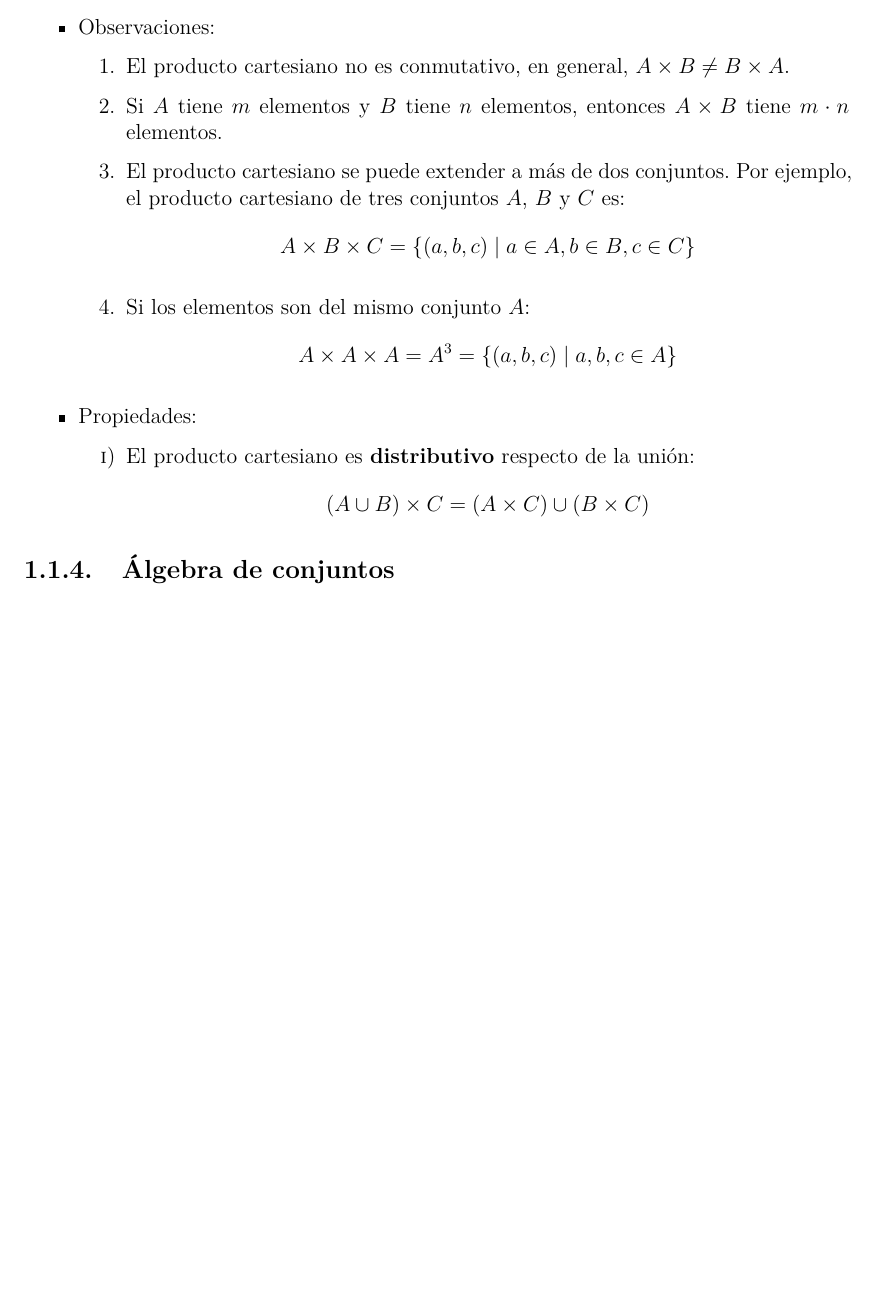
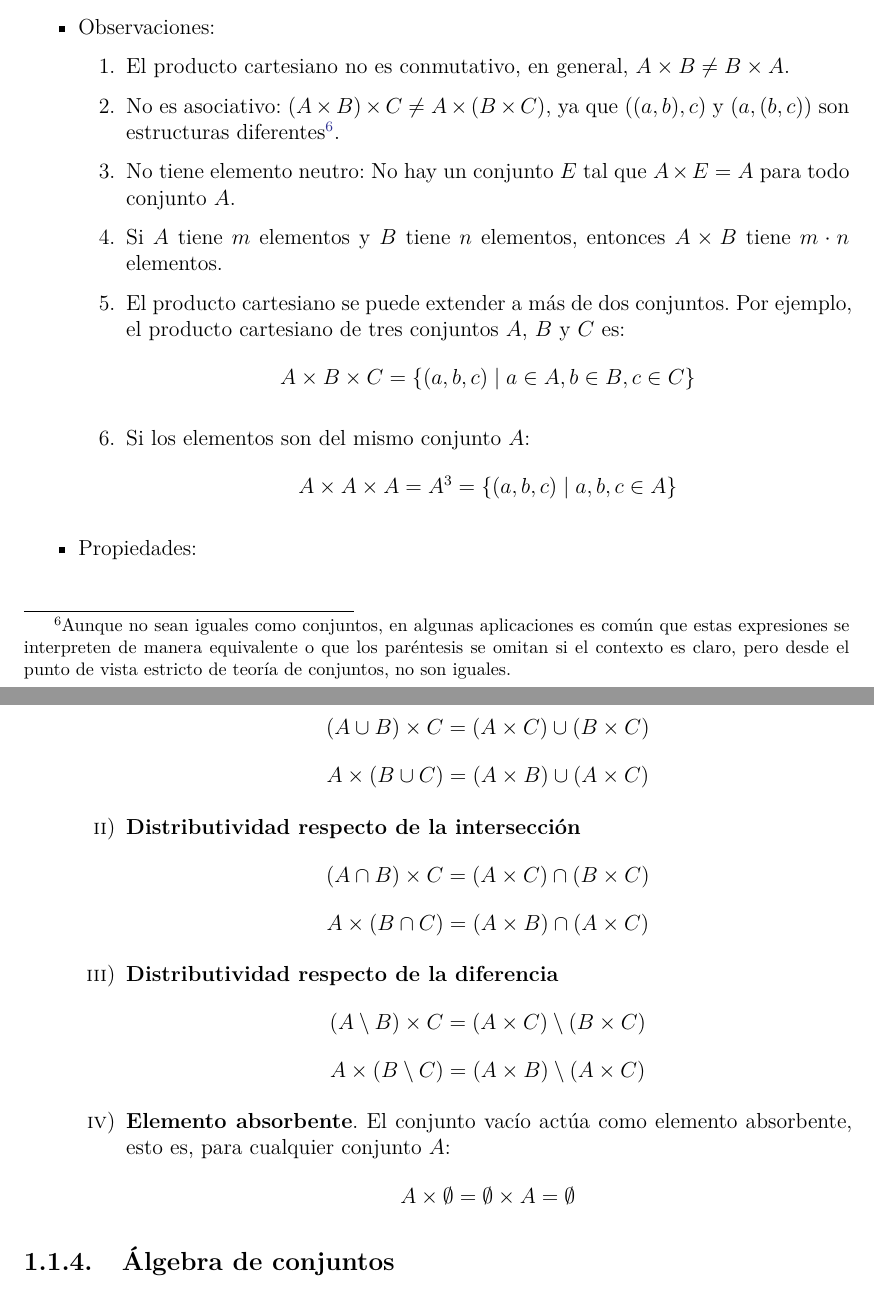
Before and after one commit to fredyGabriel/algebra-moderna, a LaTeX thesis (MisApuntesAM.tex, which reads chapters/setsNfunctions.tex): part of page 14 of 152 before the commit and two parts of pages 14 and 15 of 153 after it, the two joined at a grey line, cut so that both start at the same text, the shorter picture padded with empty space. The pictures show the PDF file out/MisApuntesAM.pdf that the author committed with the source.

Commit message:
Propiedades del producto cartesiano

```diff
--- a/chapters/setsNfunctions.tex
+++ b/chapters/setsNfunctions.tex
@@ -482,6 +482,8 @@ El \gls{venn} es una representación visual de los conjuntos utilizando diagrama
 
 	\begin{enumerate}
 		\item El producto cartesiano no es conmutativo, en general, \(A \times B \neq B \times A\).
+		\item No es asociativo: \( (A \times B) \times C \neq A \times (B \times C) \), ya que $((a, b), c)$ y $(a, (b, c))$ son estructuras diferentes\footnote{Aunque no sean iguales como conjuntos, en algunas aplicaciones es común que estas expresiones se interpreten de manera equivalente o que los paréntesis se omitan si el contexto es claro, pero desde el punto de vista estricto de teoría de conjuntos, no son iguales.}.
+		\item No tiene elemento neutro: No hay un conjunto $E$ tal que $A \times E = A$ para todo conjunto $A$.
 		\item Si \(A\) tiene \(m\) elementos y \(B\) tiene \(n\) elementos, entonces \(A \times B\) tiene \(m \cdot n\) elementos.
 		\item El producto cartesiano se puede extender a más de dos conjuntos. Por ejemplo, el producto cartesiano de tres conjuntos \(A\), \(B\) y \(C\) es:
 		$$A \times B \times C = \{(a, b, c) \mid a \in A, b \in B, c \in C\}$$
@@ -491,10 +493,18 @@ El \gls{venn} es una representación visual de los conjuntos utilizando diagrama
 
 	\item Propiedades:
 	\begin{enumerate}[label=\roman*)]
-		\item El producto cartesiano es \textbf{distributivo} respecto de la unión:
+		\item \textbf{Distributividad respecto de la unión}
 		\[ \left( A \cup B \right) \times C = \left( A \times C \right) \cup \left( B \times C \right) \]
-	\end{enumerate}
-
+		\[ A \times (B \cup C) = (A \times B) \cup (A \times C) \]
+		\item \textbf{Distributividad respecto de la intersección}
+		\[ \left( A \cap B \right) \times C = \left( A \times C \right) \cap \left( B \times C \right) \]
+	\[ A \times (B \cap C) = (A \times B) \cap (A \times C) \]
+		\item \textbf{Distributividad respecto de la diferencia}
+	\[ \left( A \setminus B \right) \times C = \left( A \times C \right) \setminus \left( B \times C \right) \]
+	\[ A \times (B \setminus C) = (A \times B) \setminus (A \times C) \]
+	\item \textbf{Elemento absorbente}. El conjunto vacío actúa como elemento absorbente, esto es, para cualquier conjunto $A$:
+	\[ A \times \emptyset = \emptyset \times A = \emptyset \]
+	\end{enumerate}
 \end{itemize}
 
 
```
Also changed, not shown: chapters/logic.tex (+1 -1 lines), resources/ltx/grupoR2.tex (+1 -1 lines), out/MisApuntesAM.pdf.
